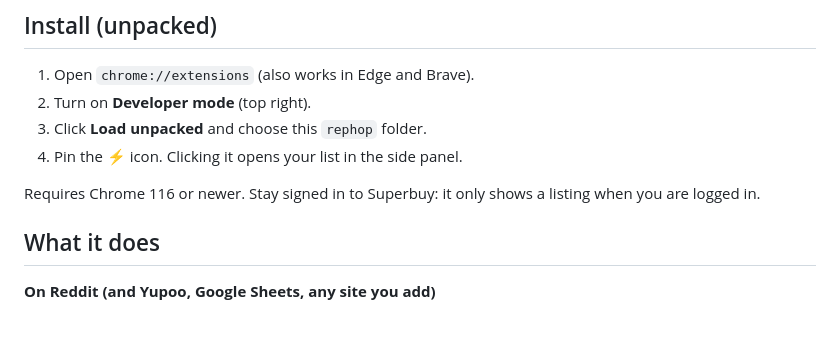
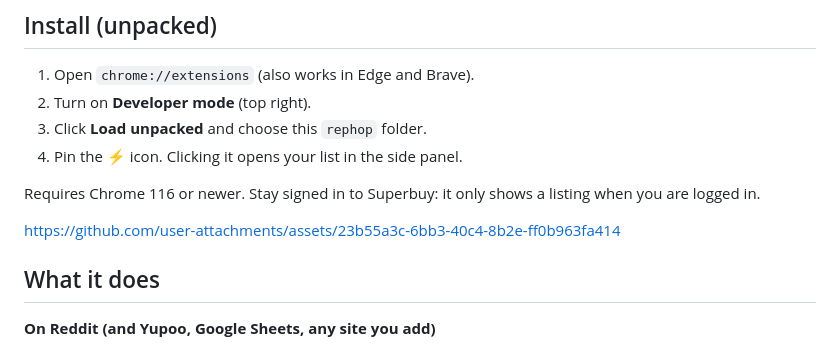
Before and after one commit to odkontrol/Rephop, a Markdown page: README.md, the part around the change. GitHub-like rendering; blank space fills up the shorter version.

```diff
--- a/README.md
+++ b/README.md
@@ -12,6 +12,12 @@ No copying, no pasting, and one tab that gets reused instead of a new tab per li
 4. Pin the ⚡ icon. Clicking it opens your list in the side panel.
 
 Requires Chrome 116 or newer. Stay signed in to Superbuy: it only shows a listing when you are logged in.
+
+
+
+https://github.com/user-attachments/assets/23b55a3c-6bb3-40c4-8b2e-ff0b963fa414
+
+
 
 ## What it does
 
```
